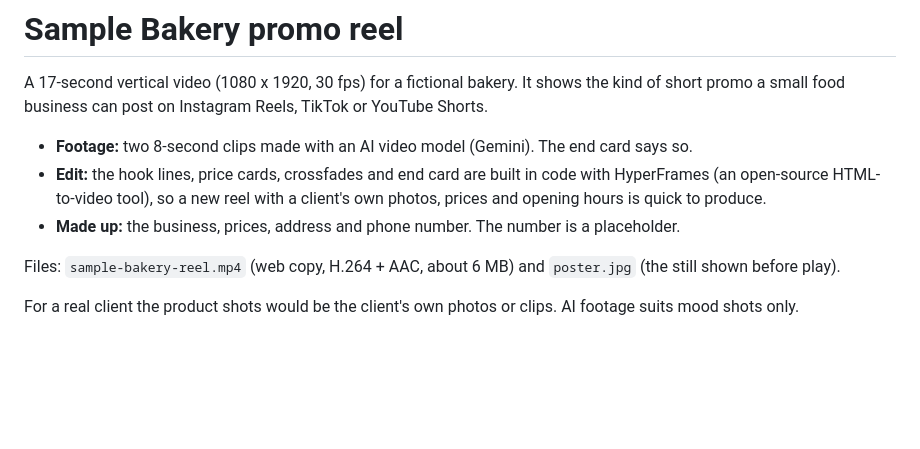
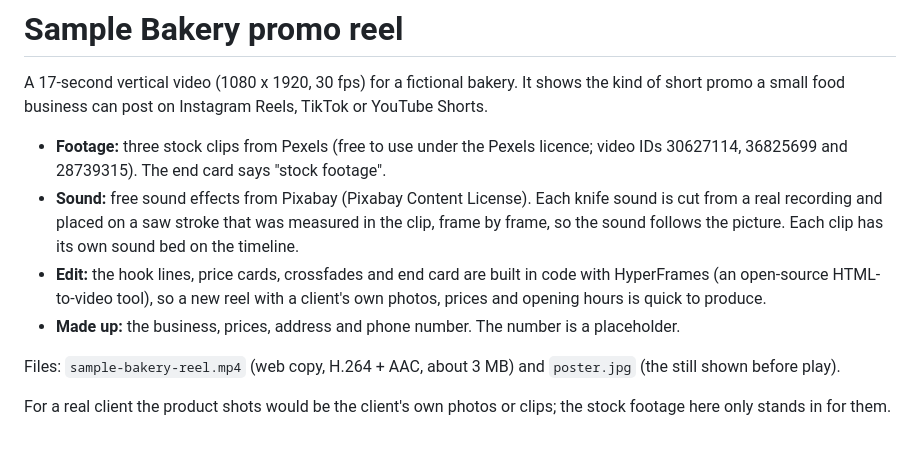
Before and after one commit to angwm1/portfolio-samples, a Markdown page: sample-bakery-reel/README.md, the part around the change. Drawn GitHub-style; blank space fills up the shorter version.

Commit message:
Promo reel v2: stock footage with knife sounds placed on measured strokes; update page text

```diff
--- a/sample-bakery-reel/README.md
+++ b/sample-bakery-reel/README.md
@@ -2,10 +2,11 @@
 
 A 17-second vertical video (1080 x 1920, 30 fps) for a fictional bakery. It shows the kind of short promo a small food business can post on Instagram Reels, TikTok or YouTube Shorts.
 
-- **Footage:** two 8-second clips made with an AI video model (Gemini). The end card says so.
+- **Footage:** three stock clips from Pexels (free to use under the Pexels licence; video IDs 30627114, 36825699 and 28739315). The end card says "stock footage".
+- **Sound:** free sound effects from Pixabay (Pixabay Content License). Each knife sound is cut from a real recording and placed on a saw stroke that was measured in the clip, frame by frame, so the sound follows the picture. Each clip has its own sound bed on the timeline.
 - **Edit:** the hook lines, price cards, crossfades and end card are built in code with HyperFrames (an open-source HTML-to-video tool), so a new reel with a client's own photos, prices and opening hours is quick to produce.
 - **Made up:** the business, prices, address and phone number. The number is a placeholder.
 
-Files: `sample-bakery-reel.mp4` (web copy, H.264 + AAC, about 6 MB) and `poster.jpg` (the still shown before play).
+Files: `sample-bakery-reel.mp4` (web copy, H.264 + AAC, about 3 MB) and `poster.jpg` (the still shown before play).
 
-For a real client the product shots would be the client's own photos or clips. AI footage suits mood shots only.
+For a real client the product shots would be the client's own photos or clips; the stock footage here only stands in for them.
```
Also changed, not shown: README.md (+1 -1 lines), sample-bakery-reel/poster.jpg, 2 other files.
